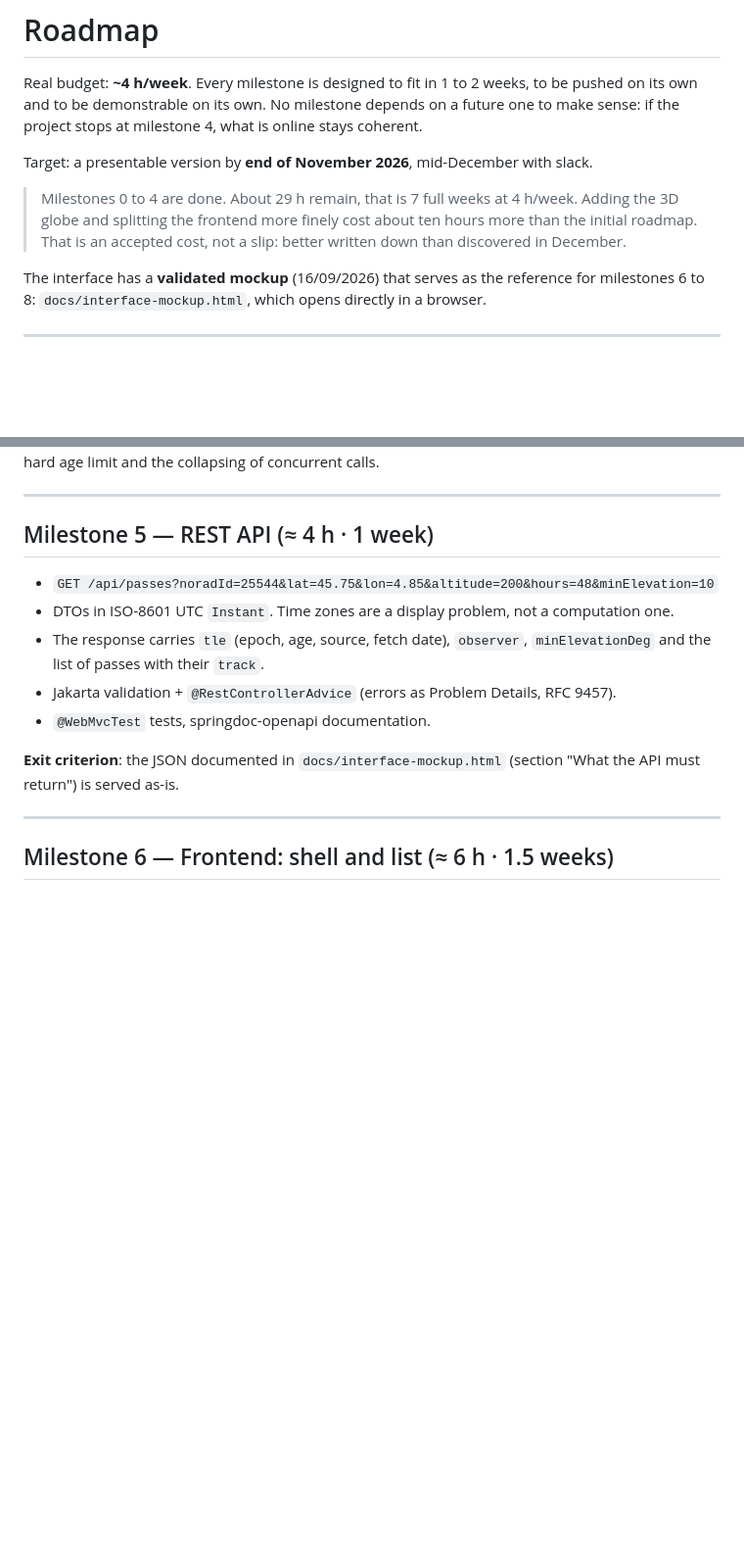
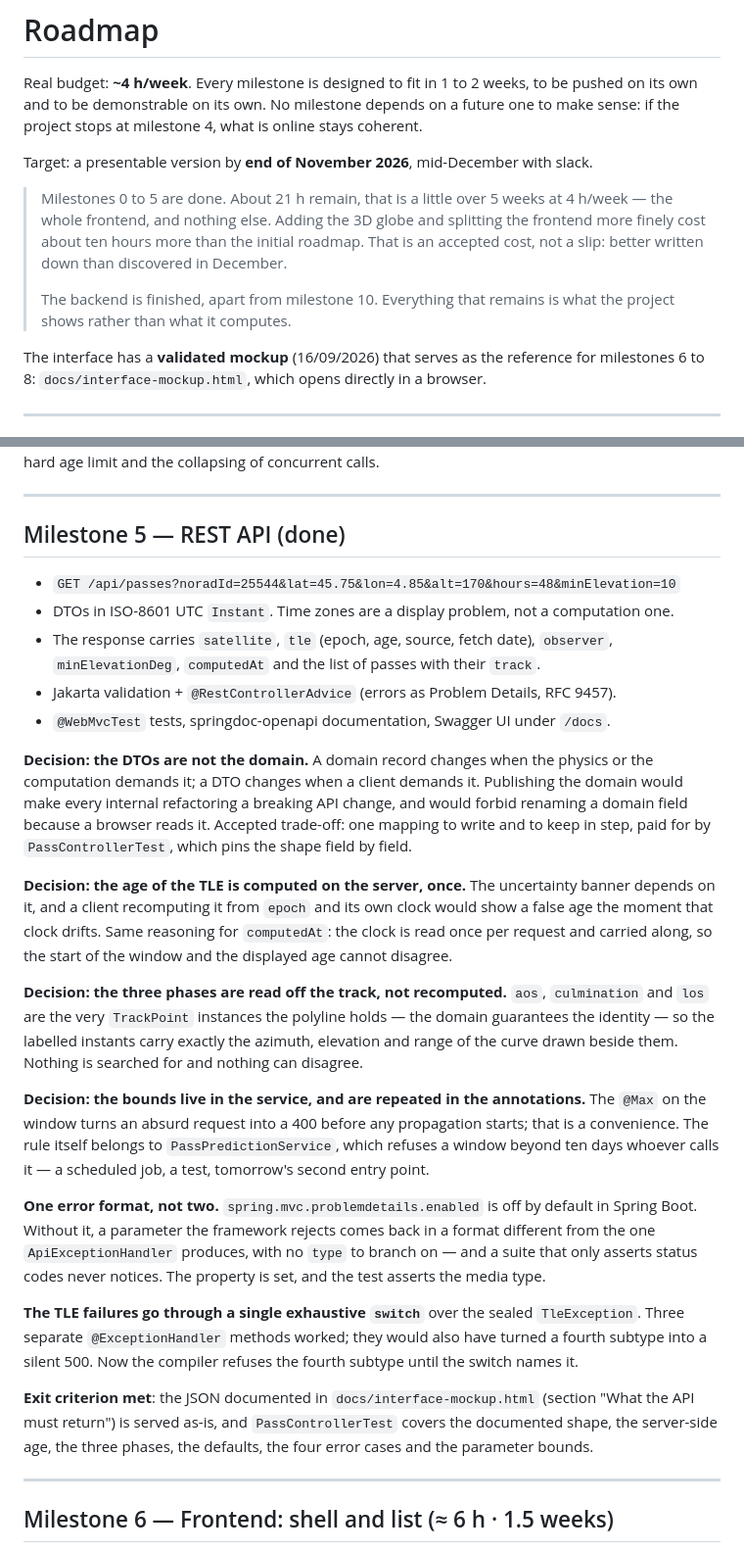
Before and after one commit to warlaxx/sat-pass-predictor, a Markdown page: ROADMAP.md, 2 parts joined by grey strips. Shown at 98% size. GitHub-like rendering; blank space fills up the shorter version.

Commit message:
docs: milestone 5 is done, and the documented command is the one CI runs
The roadmap still described milestone 5 as four hours of work ahead, while the
API had been committed, pushed and green in CI since 21c5e7b. The README
checklist had the same gap. Both are corrected, and the milestone gains the
section the other four have: the decisions worth defending, and the exit
criterion.

The budget line was wrong in the other direction - it announced 29 h remaining
while the milestones it listed added up to 25. With milestone 5 done, 21 h
remain: milestones 6 to 9, the whole frontend, and nothing else. A little over
five weeks at four hours a week, which leaves real slack before the end of
November.

The prerequisites claimed Maven had to be installed to generate the wrapper.
The wrapper is committed and its distributionType is only-script: it downloads
the pinned Maven 3.9.16 by itself. The commands now use ./mvnw, and so does CI,
so the badge attests the command the README gives.

Milestone 3 gains a note recording the shape change made in this session:
SatellitePass no longer carries seven scalars beside its polyline.

Co-Authored-By: Claude Opus 5 <noreply@anthropic.com>
Claude-Session: https://claude.ai/code/session_01UnoKb7kkcDYC5uDoYhWoBH

```diff
--- a/ROADMAP.md
+++ b/ROADMAP.md
@@ -6,10 +6,13 @@ to make sense: if the project stops at milestone 4, what is online stays coheren
 
 Target: a presentable version by **end of November 2026**, mid-December with slack.
 
-> Milestones 0 to 4 are done. About 29 h remain, that is 7 full weeks at 4 h/week.
-> Adding the 3D globe and splitting the frontend more finely cost about ten hours more
-> than the initial roadmap. That is an accepted cost, not a slip: better written down than
-> discovered in December.
+> Milestones 0 to 5 are done. About 21 h remain, that is a little over 5 weeks at
+> 4 h/week — the whole frontend, and nothing else. Adding the 3D globe and splitting the
+> frontend more finely cost about ten hours more than the initial roadmap. That is an
+> accepted cost, not a slip: better written down than discovered in December.
+>
+> The backend is finished, apart from milestone 10. Everything that remains is what the
+> project shows rather than what it computes.
 
 The interface has a **validated mockup** (16/09/2026) that serves as the reference for
 milestones 6 to 8: `docs/interface-mockup.html`, which opens directly in a browser.
@@ -186,17 +198,54 @@ collapsing of concurrent calls.
 
 ---
 
-## Milestone 5 — REST API (≈ 4 h · 1 week)
+## Milestone 5 — REST API (done)
 
-- `GET /api/passes?noradId=25544&lat=45.75&lon=4.85&altitude=200&hours=48&minElevation=10`
+- `GET /api/passes?noradId=25544&lat=45.75&lon=4.85&alt=170&hours=48&minElevation=10`
 - DTOs in ISO-8601 UTC `Instant`. Time zones are a display problem, not a computation one.
-- The response carries `tle` (epoch, age, source, fetch date), `observer`,
-  `minElevationDeg` and the list of passes with their `track`.
+- The response carries `satellite`, `tle` (epoch, age, source, fetch date), `observer`,
+  `minElevationDeg`, `computedAt` and the list of passes with their `track`.
 - Jakarta validation + `@RestControllerAdvice` (errors as Problem Details, RFC 9457).
-- `@WebMvcTest` tests, springdoc-openapi documentation.
+- `@WebMvcTest` tests, springdoc-openapi documentation, Swagger UI under `/docs`.
 
-**Exit criterion**: the JSON documented in `docs/interface-mockup.html` (section "What
-the API must return") is served as-is.
+**Decision: the DTOs are not the domain.** A domain record changes when the physics or
+the computation demands it; a DTO changes when a client demands it. Publishing the domain
+would make every internal refactoring a breaking API change, and would forbid renaming a
+domain field because a browser reads it. Accepted trade-off: one mapping to write and to
+keep in step, paid for by `PassControllerTest`, which pins the shape field by field.
+
+**Decision: the age of the TLE is computed on the server, once.** The uncertainty banner
+depends on it, and a client recomputing it from `epoch` and its own clock would show a
+false age the moment that clock drifts. Same reasoning for `computedAt`: the clock is read
+once per request and carried along, so the start of the window and the displayed age
+cannot disagree.
+
+**Decision: the three phases are read off the track, not recomputed.** `aos`,
+`culmination` and `los` are the very `TrackPoint` instances the polyline holds — the
+domain guarantees the identity — so the labelled instants carry exactly the azimuth,
+elevation and range of the curve drawn beside them. Nothing is searched for and nothing
+can disagree.
+
+**Decision: the bounds live in the service, and are repeated in the annotations.** The
+`@Max` on the window turns an absurd request into a 400 before any propagation starts;
+that is a convenience. The rule itself belongs to `PassPredictionService`, which refuses a
+window beyond ten days whoever calls it — a scheduled job, a test, tomorrow's second entry
+point.
+
+**One error format, not two.** `spring.mvc.problemdetails.enabled` is off by default in
+Spring Boot. Without it, a parameter the framework rejects comes back in a format
+different from the one `ApiExceptionHandler` produces, with no `type` to branch on — and
+a suite that only asserts status codes never notices. The property is set, and the test
+asserts the media type.
+
+**The TLE failures go through a single exhaustive `switch`** over the sealed
+`TleException`. Three separate `@ExceptionHandler` methods worked; they would also have
+turned a fourth subtype into a silent 500. Now the compiler refuses the fourth subtype
+until the switch names it.
+
+**Exit criterion met**: the JSON documented in `docs/interface-mockup.html` (section "What
+the API must return") is served as-is, and `PassControllerTest` covers the documented
+shape, the server-side age, the three phases, the defaults, the four error cases and the
+parameter bounds.
 
 ---
 
```
Also changed, not shown: other parts of ROADMAP.md (+9 -0 lines), README.md (+5 -5 lines).
